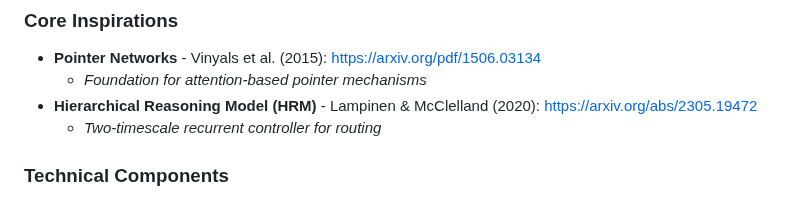
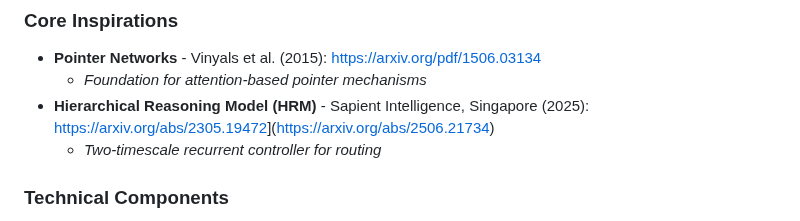
Before and after one commit to Eran-BA/PoT, a Markdown page: README.md, the part around the change. GitHub-like rendering.

```diff
--- a/README.md
+++ b/README.md
@@ -517,7 +517,7 @@ This work builds upon several foundational papers:
 ### Core Inspirations
 - **Pointer Networks** - Vinyals et al. (2015): [https://arxiv.org/pdf/1506.03134](https://arxiv.org/pdf/1506.03134)
   - *Foundation for attention-based pointer mechanisms*
-- **Hierarchical Reasoning Model (HRM)** - Lampinen & McClelland (2020): [https://arxiv.org/abs/2305.19472](https://arxiv.org/abs/2305.19472)
+- **Hierarchical Reasoning Model (HRM)** - Sapient Intelligence, Singapore (2025): [https://arxiv.org/abs/2305.19472](https://arxiv.org/abs/2305.19472)](https://arxiv.org/abs/2506.21734)
   - *Two-timescale recurrent controller for routing*
 
 ### Technical Components
```
